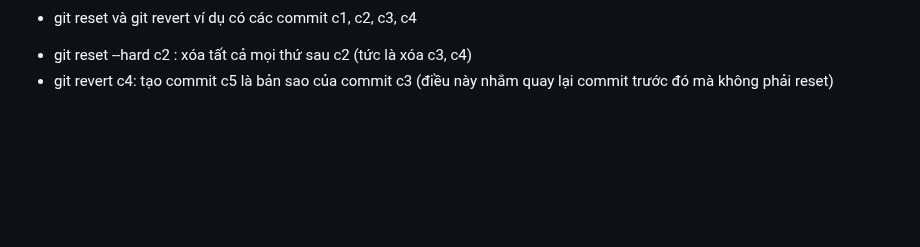
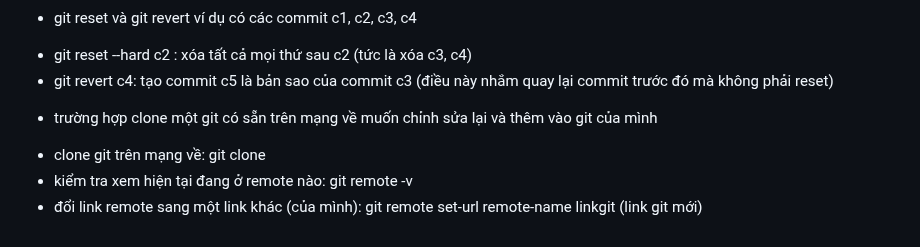
Before and after one commit to dku124/github_vn, a Markdown page: note.md, the part around the change. Rendered like a GitHub page; blank space fills up the shorter version.

Commit message:
trương hơp clone git co săn

```diff
--- a/note.md
+++ b/note.md
@@ -98,3 +98,8 @@ Vậy muốn tổng hợp các branch về nhánh chính hết: git merge
 ví dụ có các commit c1, c2, c3, c4
  + git reset --hard c2 : xóa tất cả mọi thứ sau c2 (tức là xóa c3, c4)
  + git revert c4: tạo commit c5 là bản sao của commit c3 (điều này nhắm quay lại commit trước đó mà không phải reset)
+
+- trường hợp clone một git có sẵn trên mạng về muốn chỉnh sửa lại và thêm vào git của mình
++ clone git trên mạng về: git clone
++ kiểm tra xem hiện tại đang ở remote nào: git remote -v
++ đổi link remote sang một link khác (của mình): git remote set-url remote-name linkgit (link git mới)
```
